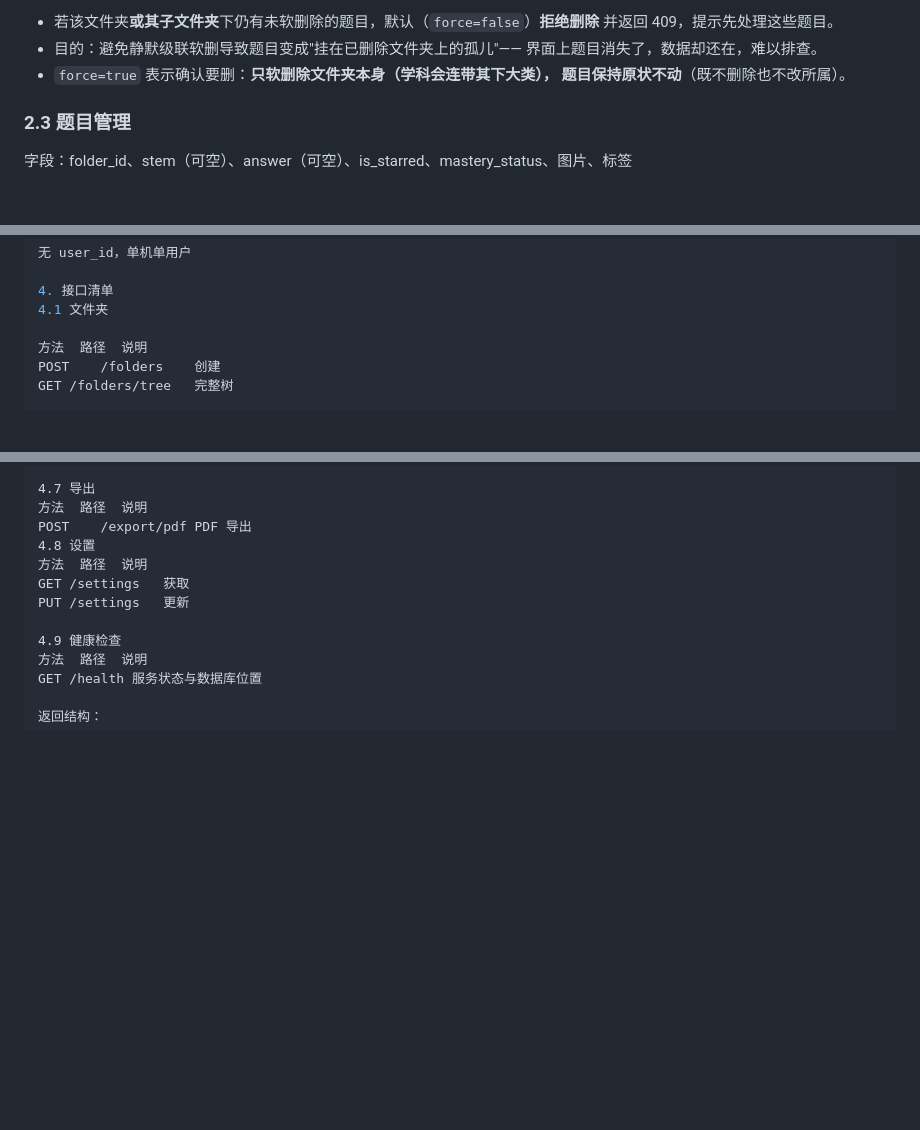
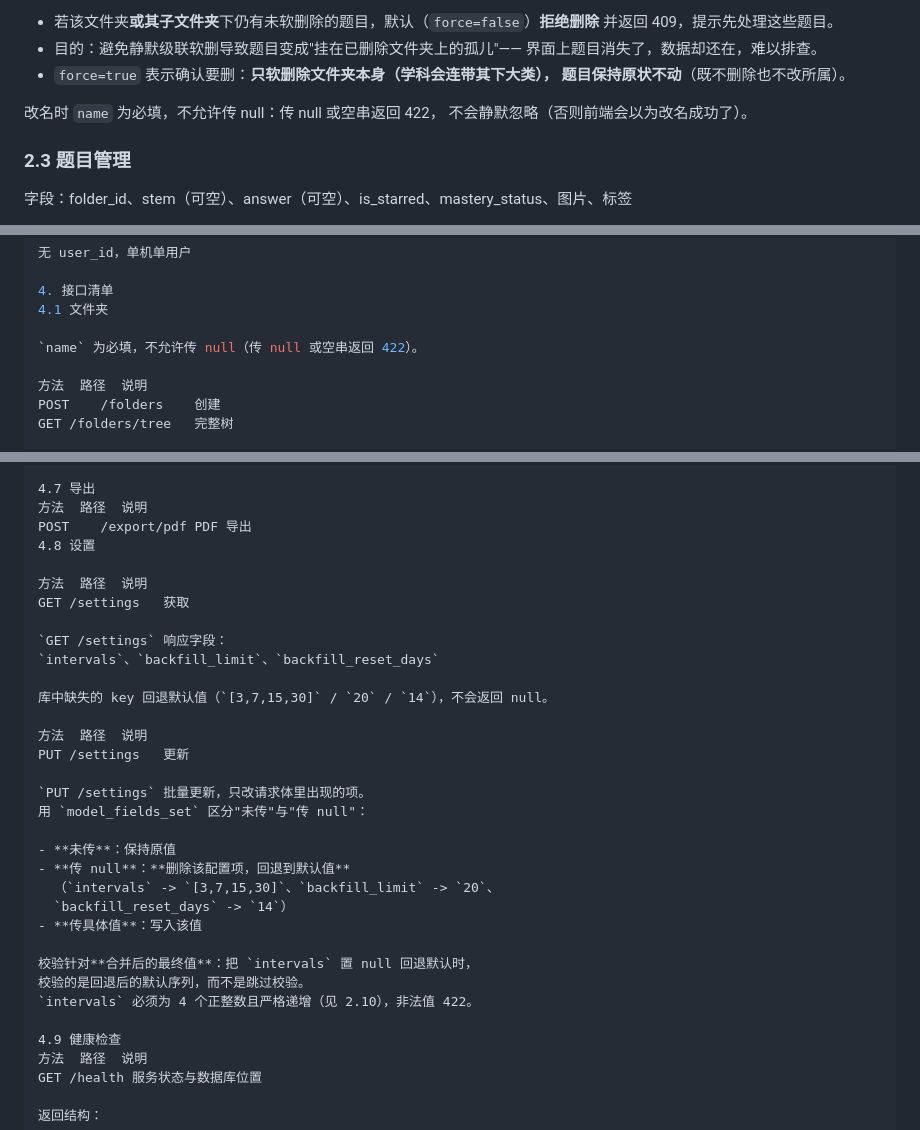
Before and after one commit to WayfarerwW/cuotiben, a Markdown page: docs/requirements.md, 3 parts joined by grey strips. Drawn GitHub-style; blank space fills up the shorter version.

```diff
--- a/docs/requirements.md
+++ b/docs/requirements.md
@@ -70,6 +70,9 @@
   界面上题目消失了，数据却还在，难以排查。
 - `force=true` 表示确认要删：**只软删除文件夹本身（学科会连带其下大类），
   题目保持原状不动**（既不删除也不改所属）。
+
+改名时 `name` 为必填，不允许传 null：传 null 或空串返回 422，
+不会静默忽略（否则前端会以为改名成功了）。
 
 ### 2.3 题目管理
 
@@ -381,6 +384,8 @@ tags.name 入库前归一化
 4. 接口清单
 4.1 文件夹
 
+`name` 为必填，不允许传 null（传 null 或空串返回 422）。
+
 方法	路径	说明
 POST	/folders	创建
 GET	/folders/tree	完整树
@@ -590,9 +595,30 @@ PUT 接口用 Pydantic 的 `model_fields_set` 区分"未传字段"和"传了 nul
 方法	路径	说明
 POST	/export/pdf	PDF 导出
 4.8 设置
+
 方法	路径	说明
 GET	/settings	获取
+
+`GET /settings` 响应字段：
+`intervals`、`backfill_limit`、`backfill_reset_days`
+
+库中缺失的 key 回退默认值（`[3,7,15,30]` / `20` / `14`），不会返回 null。
+
+方法	路径	说明
 PUT	/settings	更新
+
+`PUT /settings` 批量更新，只改请求体里出现的项。
+用 `model_fields_set` 区分"未传"与"传 null"：
+
+- **未传**：保持原值
+- **传 null**：**删除该配置项，回退到默认值**
+  （`intervals` -> `[3,7,15,30]`、`backfill_limit` -> `20`、
+  `backfill_reset_days` -> `14`）
+- **传具体值**：写入该值
+
+校验针对**合并后的最终值**：把 `intervals` 置 null 回退默认时，
+校验的是回退后的默认序列，而不是跳过校验。
+`intervals` 必须为 4 个正整数且严格递增（见 2.10），非法值 422。
 
 4.9 健康检查
 方法	路径	说明
```
Also changed, not shown: AGENTS.md (+17 -4 lines).
